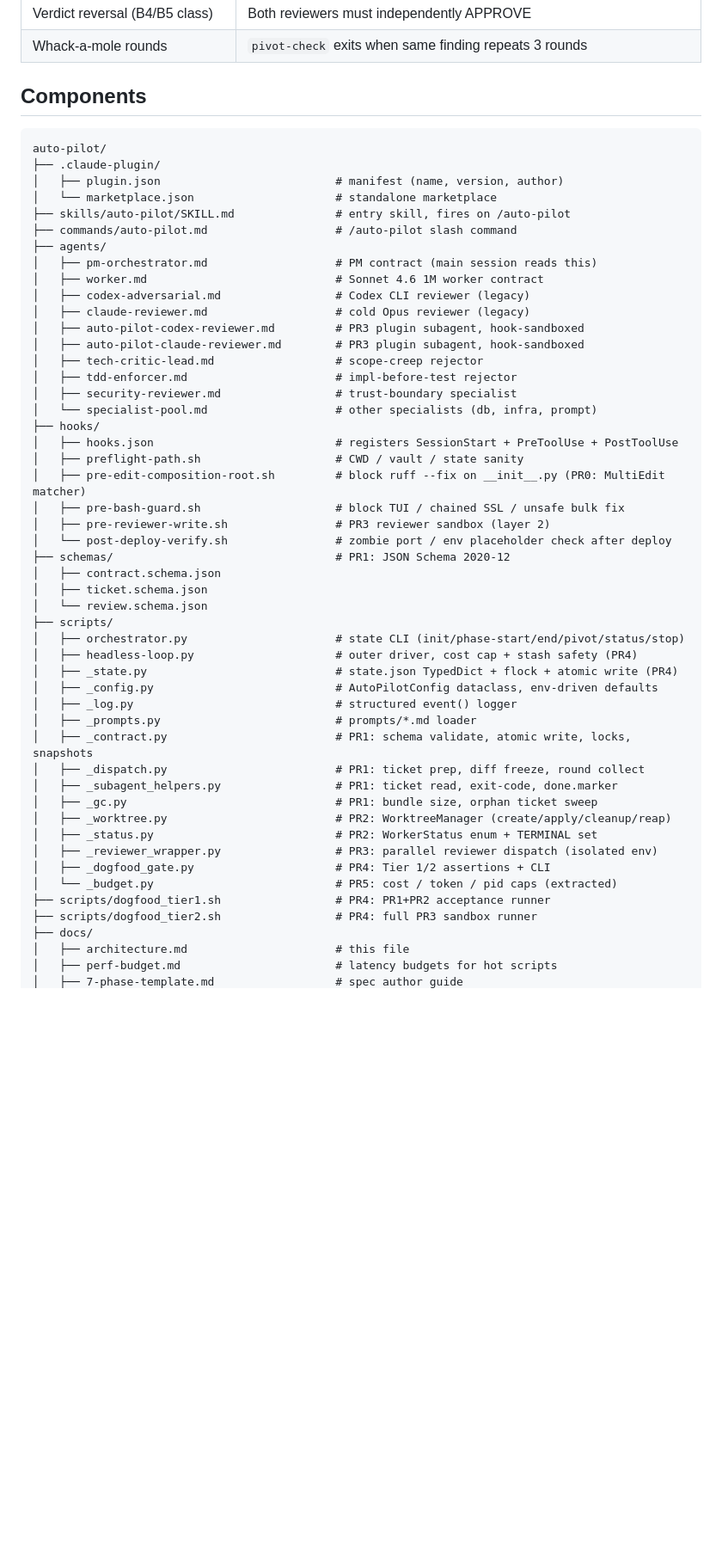
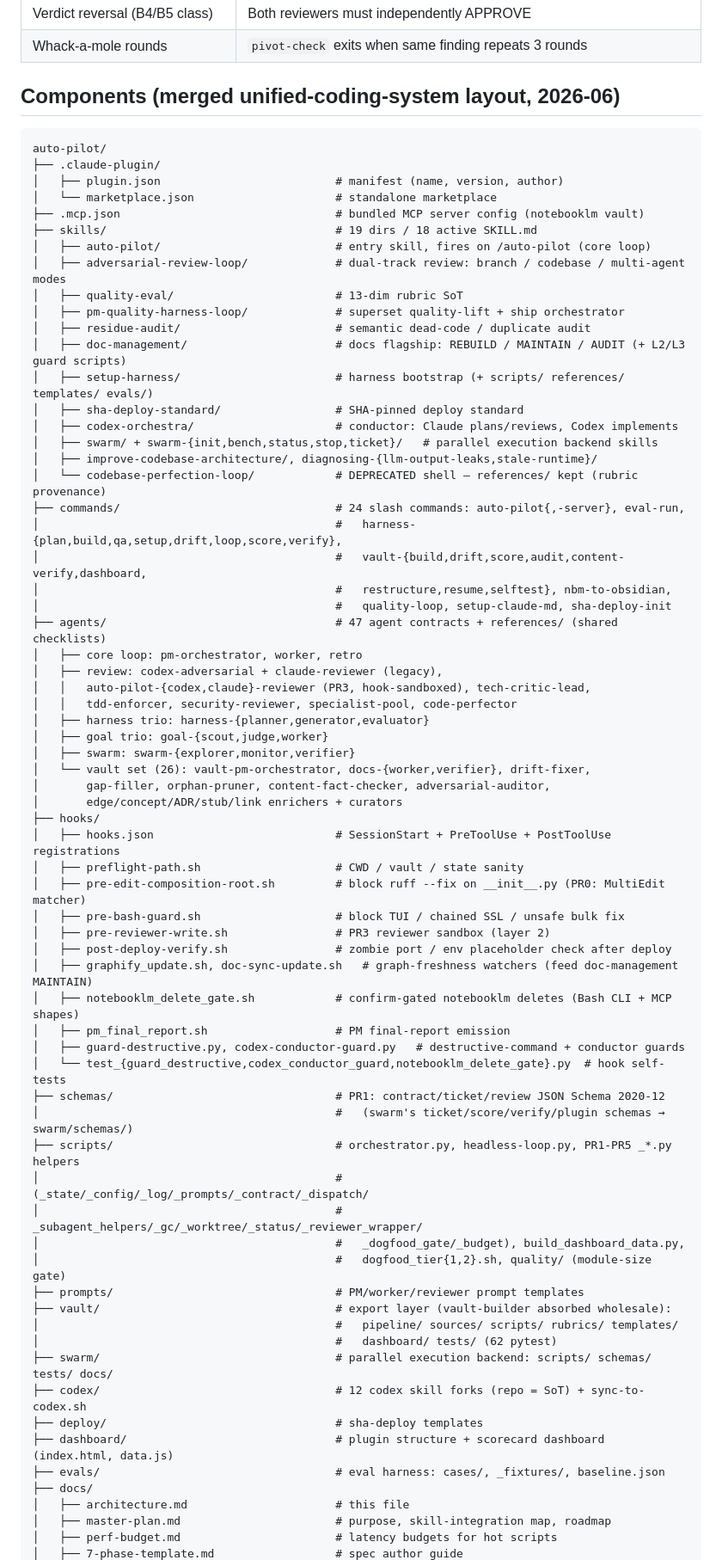
Before and after one commit to lyanpark2019/auto-pilot, a Markdown page: docs/architecture.md, the part around one of its changes. Shown at 86% size. GitHub-like rendering; blank space fills up the shorter version.

Commit message:
docs: refresh architecture component tree + CLAUDE.md layout to merged reality
Both navigation docs showed the pre-merge layout as current (stale-as-current,
shipped by the doc-freshness flagship branch itself): no vault/swarm/codex/
deploy/dashboard/evals trees, no .mcp.json, missing new hooks
(graphify_update/doc-sync-update/notebooklm_delete_gate/pm_final_report),
8 commands vs actual 24, pre-merge agent list vs actual 47, '199'/'202 tests'
vs actual 228. Refreshed counts verified against the tree (228 main pytest,
62 vault pytest); added the new hook self-test + vault suite to the Testing
block.

Co-Authored-By: Claude Opus 4.8 <noreply@anthropic.com>

````diff
--- a/docs/architecture.md
+++ b/docs/architecture.md
@@ -29,56 +29,73 @@ Built directly from `/insights` friction analysis on 381 sessions:
 | Verdict reversal (B4/B5 class) | Both reviewers must independently APPROVE |
 | Whack-a-mole rounds | `pivot-check` exits when same finding repeats 3 rounds |
 
-## Components
+## Components (merged unified-coding-system layout, 2026-06)
 
 ```
 auto-pilot/
 ├── .claude-plugin/
 │   ├── plugin.json                          # manifest (name, version, author)
 │   └── marketplace.json                     # standalone marketplace
-├── skills/auto-pilot/SKILL.md               # entry skill, fires on /auto-pilot
-├── commands/auto-pilot.md                   # /auto-pilot slash command
-├── agents/
-│   ├── pm-orchestrator.md                   # PM contract (main session reads this)
-│   ├── worker.md                            # Sonnet 4.6 1M worker contract
-│   ├── codex-adversarial.md                 # Codex CLI reviewer (legacy)
-│   ├── claude-reviewer.md                   # cold Opus reviewer (legacy)
-│   ├── auto-pilot-codex-reviewer.md         # PR3 plugin subagent, hook-sandboxed
-│   ├── auto-pilot-claude-reviewer.md        # PR3 plugin subagent, hook-sandboxed
-│   ├── tech-critic-lead.md                  # scope-creep rejector
-│   ├── tdd-enforcer.md                      # impl-before-test rejector
-│   ├── security-reviewer.md                 # trust-boundary specialist
-│   └── specialist-pool.md                   # other specialists (db, infra, prompt)
+├── .mcp.json                                # bundled MCP server config (notebooklm vault)
+├── skills/                                  # 19 dirs / 18 active SKILL.md
+│   ├── auto-pilot/                          # entry skill, fires on /auto-pilot (core loop)
+│   ├── adversarial-review-loop/             # dual-track review: branch / codebase / multi-agent modes
+│   ├── quality-eval/                        # 13-dim rubric SoT
+│   ├── pm-quality-harness-loop/             # superset quality-lift + ship orchestrator
+│   ├── residue-audit/                       # semantic dead-code / duplicate audit
+│   ├── doc-management/                      # docs flagship: REBUILD / MAINTAIN / AUDIT (+ L2/L3 guard scripts)
+│   ├── setup-harness/                       # harness bootstrap (+ scripts/ references/ templates/ evals/)
+│   ├── sha-deploy-standard/                 # SHA-pinned deploy standard
+│   ├── codex-orchestra/                     # conductor: Claude plans/reviews, Codex implements
+│   ├── swarm/ + swarm-{init,bench,status,stop,ticket}/   # parallel execution backend skills
+│   ├── improve-codebase-architecture/, diagnosing-{llm-output-leaks,stale-runtime}/
+│   └── codebase-perfection-loop/            # DEPRECATED shell — references/ kept (rubric provenance)
+├── commands/                                # 24 slash commands: auto-pilot{,-server}, eval-run,
+│                                            #   harness-{plan,build,qa,setup,drift,loop,score,verify},
+│                                            #   vault-{build,drift,score,audit,content-verify,dashboard,
+│                                            #   restructure,resume,selftest}, nbm-to-obsidian,
+│                                            #   quality-loop, setup-claude-md, sha-deploy-init
+├── agents/                                  # 47 agent contracts + references/ (shared checklists)
+│   ├── core loop: pm-orchestrator, worker, retro
+│   ├── review: codex-adversarial + claude-reviewer (legacy),
+│   │   auto-pilot-{codex,claude}-reviewer (PR3, hook-sandboxed), tech-critic-lead,
+│   │   tdd-enforcer, security-reviewer, specialist-pool, code-perfector
+│   ├── harness trio: harness-{planner,generator,evaluator}
+│   ├── goal trio: goal-{scout,judge,worker}
+│   ├── swarm: swarm-{explorer,monitor,verifier}
+│   └── vault set (26): vault-pm-orchestrator, docs-{worker,verifier}, drift-fixer,
+│       gap-filler, orphan-pruner, content-fact-checker, adversarial-auditor,
+│       edge/concept/ADR/stub/link enrichers + curators
 ├── hooks/
-│   ├── hooks.json                           # registers SessionStart + PreToolUse + PostToolUse
+│   ├── hooks.json                           # SessionStart + PreToolUse + PostToolUse registrations
 │   ├── preflight-path.sh                    # CWD / vault / state sanity
 │   ├── pre-edit-composition-root.sh         # block ruff --fix on __init__.py (PR0: MultiEdit matcher)
 │   ├── pre-bash-guard.sh                    # block TUI / chained SSL / unsafe bulk fix
 │   ├── pre-reviewer-write.sh                # PR3 reviewer sandbox (layer 2)
-│   └── post-deploy-verify.sh                # zombie port / env placeholder check after deploy
-├── schemas/                                 # PR1: JSON Schema 2020-12
-│   ├── contract.schema.json
-│   ├── ticket.schema.json
-│   └── review.schema.json
-├── scripts/
-│   ├── orchestrator.py                      # state CLI (init/phase-start/end/pivot/status/stop)
-│   ├── headless-loop.py                     # outer driver, cost cap + stash safety (PR4)
-│   ├── _state.py                            # state.json TypedDict + flock + atomic write (PR4)
-│   ├── _config.py                           # AutoPilotConfig dataclass, env-driven defaults
-│   ├── _log.py                              # structured event() logger
-│   ├── _prompts.py                          # prompts/*.md loader
-│   ├── _contract.py                         # PR1: schema validate, atomic write, locks, snapshots
-│   ├── _dispatch.py                         # PR1: ticket prep, diff freeze, round collect
-│   ├── _subagent_helpers.py                 # PR1: ticket read, exit-code, done.marker
-│   ├── _gc.py                               # PR1: bundle size, orphan ticket sweep
-│   ├── _worktree.py                         # PR2: WorktreeManager (create/apply/cleanup/reap)
-│   ├── _status.py                           # PR2: WorkerStatus enum + TERMINAL set
-│   ├── _reviewer_wrapper.py                 # PR3: parallel reviewer dispatch (isolated env)
-│   ├── _dogfood_gate.py                     # PR4: Tier 1/2 assertions + CLI
-│   └── _budget.py                           # PR5: cost / token / pid caps (extracted)
-├── scripts/dogfood_tier1.sh                 # PR4: PR1+PR2 acceptance runner
-├── scripts/dogfood_tier2.sh                 # PR4: full PR3 sandbox runner
+│   ├── post-deploy-verify.sh                # zombie port / env placeholder check after deploy
+│   ├── graphify_update.sh, doc-sync-update.sh   # graph-freshness watchers (feed doc-management MAINTAIN)
+│   ├── notebooklm_delete_gate.sh            # confirm-gated notebooklm deletes (Bash CLI + MCP shapes)
+│   ├── pm_final_report.sh                   # PM final-report emission
+│   ├── guard-destructive.py, codex-conductor-guard.py   # destructive-command + conductor guards
+│   └── test_{guard_destructive,codex_conductor_guard,notebooklm_delete_gate}.py  # hook self-tests
+├── schemas/                                 # PR1: contract/ticket/review JSON Schema 2020-12
+│                                            #   (swarm's ticket/score/verify/plugin schemas → swarm/schemas/)
+├── scripts/                                 # orchestrator.py, headless-loop.py, PR1-PR5 _*.py helpers
+│                                            #   (_state/_config/_log/_prompts/_contract/_dispatch/
+│                                            #   _subagent_helpers/_gc/_worktree/_status/_reviewer_wrapper/
+│                                            #   _dogfood_gate/_budget), build_dashboard_data.py,
+│                                            #   dogfood_tier{1,2}.sh, quality/ (module-size gate)
+├── prompts/                                 # PM/worker/reviewer prompt templates
+├── vault/                                   # export layer (vault-builder absorbed wholesale):
+│                                            #   pipeline/ sources/ scripts/ rubrics/ templates/
+│                                            #   dashboard/ tests/ (62 pytest)
+├── swarm/                                   # parallel execution backend: scripts/ schemas/ tests/ docs/
+├── codex/                                   # 12 codex skill forks (repo = SoT) + sync-to-codex.sh
+├── deploy/                                  # sha-deploy templates
+├── dashboard/                               # plugin structure + scorecard dashboard (index.html, data.js)
+├── evals/                                   # eval harness: cases/, _fixtures/, baseline.json
 ├── docs/
 │   ├── architecture.md                      # this file
+│   ├── master-plan.md                       # purpose, skill-integration map, roadmap
 │   ├── perf-budget.md                       # latency budgets for hot scripts
 │   ├── 7-phase-template.md                  # spec author guide
````
Also changed, not shown: other parts of docs/architecture.md (+3 -6 lines), CLAUDE.md (+16 -10 lines).
